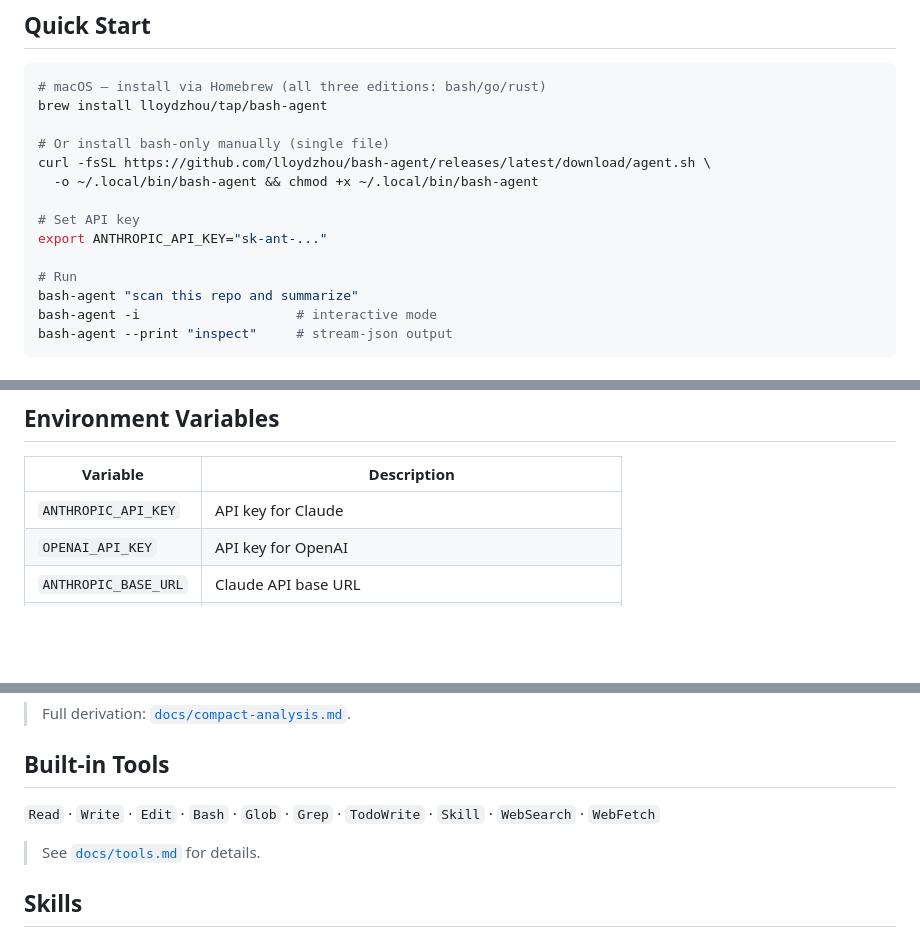
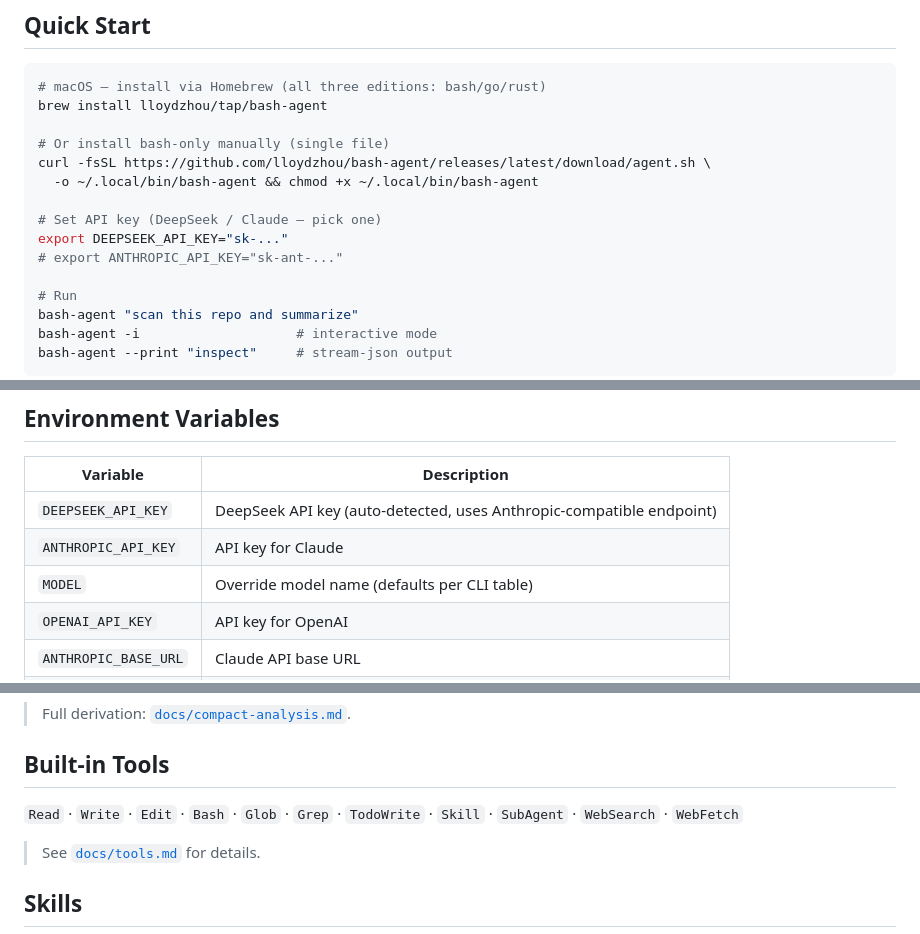
Before and after one commit to lloydzhou/bash-agent, a Markdown page: README.en.md, 3 parts joined by grey strips. Drawn GitHub-style; blank space fills up the shorter version.

Commit message:
docs: README 更新——Quick Start 默认 DEEPSEEK_API_KEY，环境变量表加 MODEL/DEEPSEEK_API_KEY，英文版补 SubAgent

```diff
--- a/README.en.md
+++ b/README.en.md
@@ -26,8 +26,9 @@ brew install lloydzhou/tap/bash-agent
 curl -fsSL https://github.com/lloydzhou/bash-agent/releases/latest/download/agent.sh \
   -o ~/.local/bin/bash-agent && chmod +x ~/.local/bin/bash-agent
 
-# Set API key
-export ANTHROPIC_API_KEY="sk-ant-..."
+# Set API key (DeepSeek / Claude — pick one)
+export DEEPSEEK_API_KEY="sk-..."
+# export ANTHROPIC_API_KEY="sk-ant-..."
 
 # Run
 bash-agent "scan this repo and summarize"
@@ -114,7 +115,9 @@ Pre-built binaries (Go / Rust) are available on [Releases](https://github.com/ll
 
 | Variable | Description |
 | --- | --- |
+| `DEEPSEEK_API_KEY` | DeepSeek API key (auto-detected, uses Anthropic-compatible endpoint) |
 | `ANTHROPIC_API_KEY` | API key for Claude |
+| `MODEL` | Override model name (defaults per CLI table) |
 | `OPENAI_API_KEY` | API key for OpenAI |
 | `ANTHROPIC_BASE_URL` | Claude API base URL |
 | `OPENAI_BASE_URL` | OpenAI API base URL |
@@ -179,7 +182,7 @@ With Claude Sonnet 4 (compacting 45K tokens of history):
 
 ## Built-in Tools
 
-`Read` · `Write` · `Edit` · `Bash` · `Glob` · `Grep` · `TodoWrite` · `Skill` · `WebSearch` · `WebFetch`
+`Read` · `Write` · `Edit` · `Bash` · `Glob` · `Grep` · `TodoWrite` · `Skill` · `SubAgent` · `WebSearch` · `WebFetch`
 
 > See [`docs/tools.md`](docs/tools.md) for details.
 
```
Also changed, not shown: README.md (+5 -2 lines).
